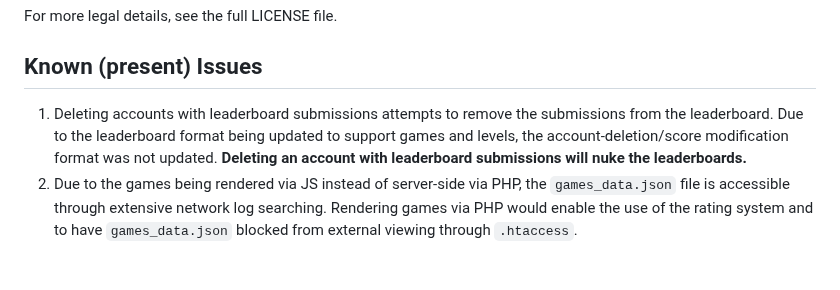
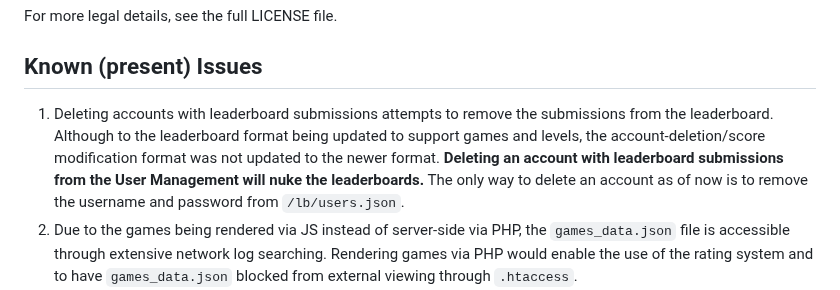
Before and after one commit to calvinkNT/offline-odyssey, a Markdown page: readme.md, the part around the change. Rendered like a GitHub page; blank space fills up the shorter version.

Commit message:
added known issues

```diff
--- a/readme.md
+++ b/readme.md
@@ -33,7 +33,7 @@ Author: CalvinK19
 For more legal details, see the full LICENSE file.
 
 ## Known (present) Issues
-1. Deleting accounts with leaderboard submissions attempts to remove the submissions from the leaderboard. Due to the leaderboard format being updated to support games and levels, the account-deletion/score modification format was not updated. **Deleting an account with leaderboard submissions will nuke the leaderboards.**
+1. Deleting accounts with leaderboard submissions attempts to remove the submissions from the leaderboard. Although to the leaderboard format being updated to support games and levels, the account-deletion/score modification format was not updated to the newer format. **Deleting an account with leaderboard submissions from the User Management will nuke the leaderboards.** The only way to delete an account as of now is to remove the username and password from `/lb/users.json`.
 2. Due to the games being rendered via JS instead of server-side via PHP, the `games_data.json` file is accessible through extensive network log searching. Rendering games via PHP would enable the use of the rating system and to have `games_data.json` blocked from external viewing through `.htaccess`.
 3. For whatever reason, tokens do NOT expire when the `about:blank` window is closed. This could be exploited for further access into the site.
 4. Leaderboard accounts can be registered with the same name with different capital/lowercase letters. Even though accounts are limited to 4-20 characters, A-z, 0-9, and allowed the `-` and `_` characters, accounts with different case names can be registed such as `calvink19` and `CalvinK19`. These would be treated as seperate accounts.
```
